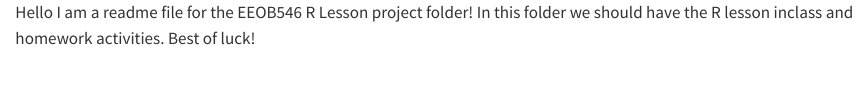
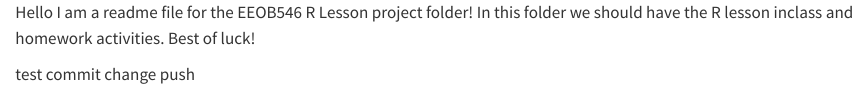
Before and after one commit to dtbun/EEOB546_R_lesson, a Quarto document (README.qmd): the page in a window 1100 px wide, from its top. Rendered offline with R 4.5, knitr and Pandoc in place of Quarto, with nearby package versions.

Commit message:
test commit again

```diff
--- a/README.qmd
+++ b/README.qmd
@@ -1,3 +1,5 @@
 Hello I am a readme file for the EEOB546 R Lesson project folder!
 In this folder we should have the R lesson inclass and homework activities.
 Best of luck!
+
+test commit change push
```
